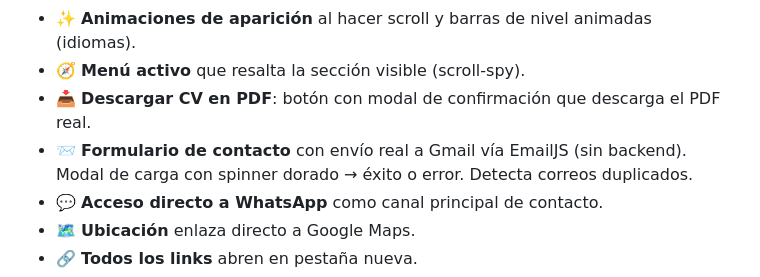
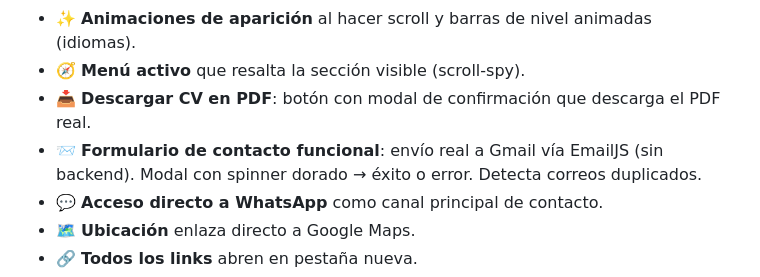
Before and after one commit to Jampier-Developer/Hoja_Vida_JampyDev, a Markdown page: README.md, the part around the change. Rendered like a GitHub page.

Commit message:
Actualiza README: EmailJS funcional, formulario operativo

```diff
--- a/README.md
+++ b/README.md
@@ -30,7 +30,7 @@ real y está listo para publicarse.
 - ✨ **Animaciones de aparición** al hacer scroll y barras de nivel animadas (idiomas).
 - 🧭 **Menú activo** que resalta la sección visible (scroll-spy).
 - 📥 **Descargar CV en PDF**: botón con modal de confirmación que descarga el PDF real.
-- 📨 **Formulario de contacto** con envío real a Gmail vía EmailJS (sin backend). Modal de carga con spinner dorado → éxito o error. Detecta correos duplicados.
+- 📨 **Formulario de contacto funcional**: envío real a Gmail vía EmailJS (sin backend). Modal con spinner dorado → éxito o error. Detecta correos duplicados.
 - 💬 **Acceso directo a WhatsApp** como canal principal de contacto.
 - 🗺️ **Ubicación** enlaza directo a Google Maps.
 - 🔗 **Todos los links** abren en pestaña nueva.
```
